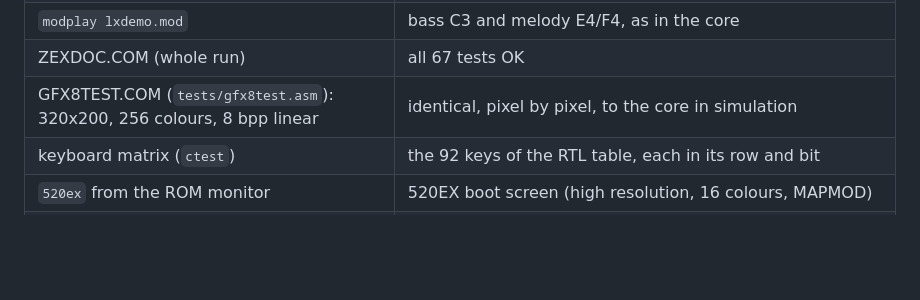
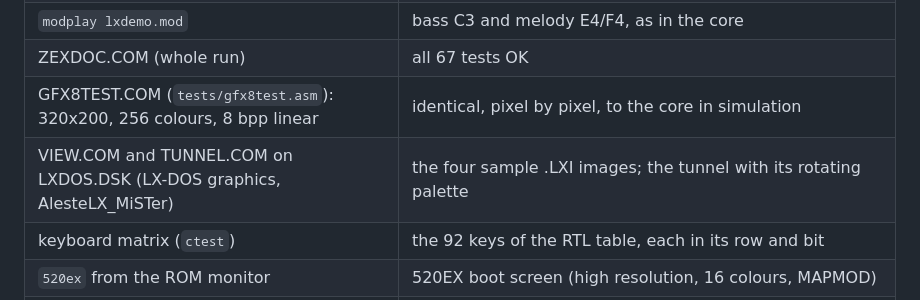
Before and after one commit to hww/aleste-xi-bios, a Markdown page: emulator/lx/README.md, the part around the change. Rendered like a GitHub page; blank space fills up the shorter version.

Commit message:
emulator: README (LX-DOS 320x200x256 graphics run as on the core)

```diff
--- a/emulator/lx/README.md
+++ b/emulator/lx/README.md
@@ -158,6 +158,7 @@ output (stereo, 16 bits, 48 kHz) and `--save-a` drive A's image at the end.
 | `modplay lxdemo.mod` | bass C3 and melody E4/F4, as in the core |
 | ZEXDOC.COM (whole run) | all 67 tests OK |
 | GFX8TEST.COM (`tests/gfx8test.asm`): 320x200, 256 colours, 8 bpp linear | identical, pixel by pixel, to the core in simulation |
+| VIEW.COM and TUNNEL.COM on LXDOS.DSK (LX-DOS graphics, AlesteLX_MiSTer) | the four sample .LXI images; the tunnel with its rotating palette |
 | keyboard matrix (`ctest`) | the 92 keys of the RTL table, each in its row and bit |
 | `520ex` from the ROM monitor | 520EX boot screen (high resolution, 16 colours, MAPMOD) |
 | `520ex` with `--boot amstrad` | CPC BASIC 1.1 ("Aleste 520EX Personal computer"), typing and running a program; `sound 1,284,100` gives 220.0 Hz on the left channel |
```
